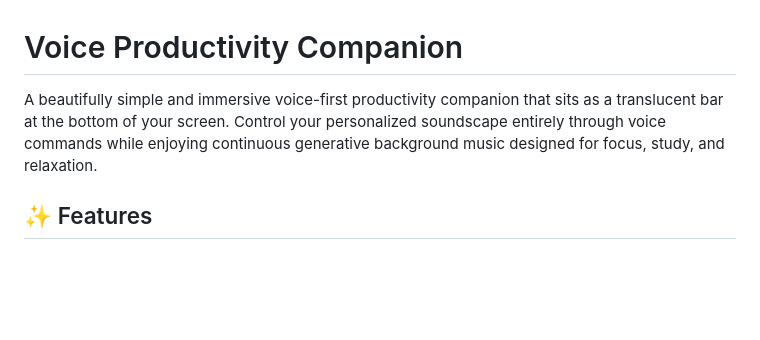
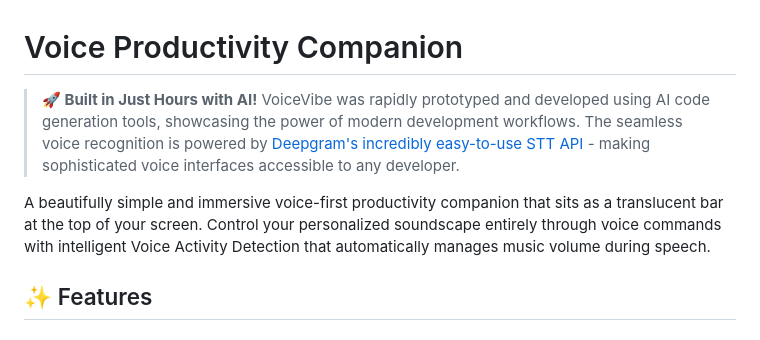
Before and after one commit to RahulC-DG/musicgen, a Markdown page: README.md, the part around the change. Drawn GitHub-style; blank space fills up the shorter version.

Commit message:
quick build

```diff
--- a/README.md
+++ b/README.md
@@ -1,6 +1,8 @@
 # Voice Productivity Companion
 
-A beautifully simple and immersive voice-first productivity companion that sits as a translucent bar at the bottom of your screen. Control your personalized soundscape entirely through voice commands while enjoying continuous generative background music designed for focus, study, and relaxation.
+> **🚀 Built in Just Hours with AI!** VoiceVibe was rapidly prototyped and developed using AI code generation tools, showcasing the power of modern development workflows. The seamless voice recognition is powered by [Deepgram's incredibly easy-to-use STT API](https://deepgram.com) - making sophisticated voice interfaces accessible to any developer.
+
+A beautifully simple and immersive voice-first productivity companion that sits as a translucent bar at the top of your screen. Control your personalized soundscape entirely through voice commands with intelligent Voice Activity Detection that automatically manages music volume during speech.
 
 ## ✨ Features
 
```
